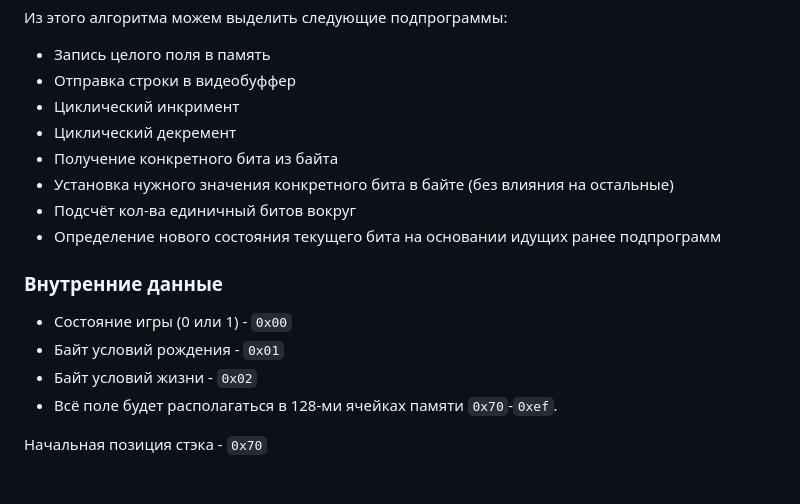
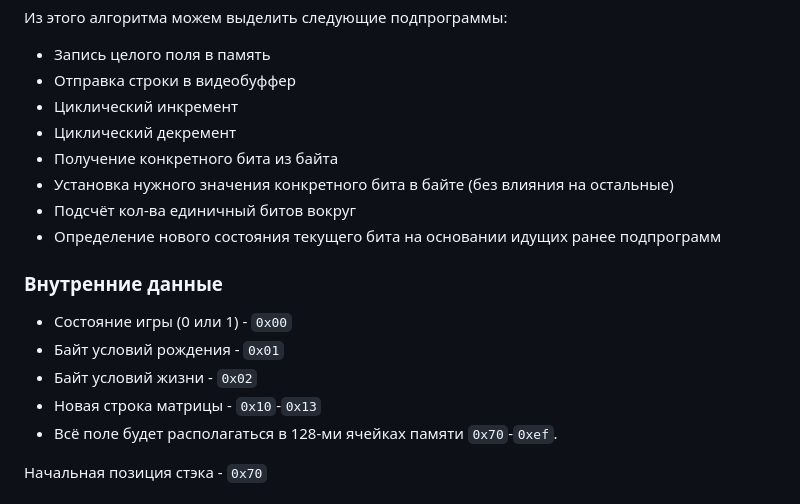
Before and after one commit to KozlovKV/game-life, a Markdown page: tech-info.md, the part around one of its changes. GitHub-like rendering.

```diff
--- a/tech-info.md
+++ b/tech-info.md
@@ -70,7 +70,7 @@
 Из этого алгоритма можем выделить следующие подпрограммы:
 - Запись целого поля в память
 - Отправка строки в видеобуффер
-- Циклический инкримент
+- Циклический инкремент
 - Циклический декремент
 - Получение конкретного бита из байта
 - Установка нужного значения конкретного бита в байте (без влияния на остальные)
@@ -81,6 +81,7 @@
 - Состояние игры (0 или 1) - `0x00`
 - Байт условий рождения - `0x01`
 - Байт условий жизни - `0x02`
+- Новая строка матрицы - `0x10`-`0x13`
 - Всё поле будет располагаться в 128-ми ячейках памяти `0x70`-`0xef`.
 
 Начальная позиция стэка - `0x70`
```
Also changed, not shown: other parts of tech-info.md (+71 -0 lines).
